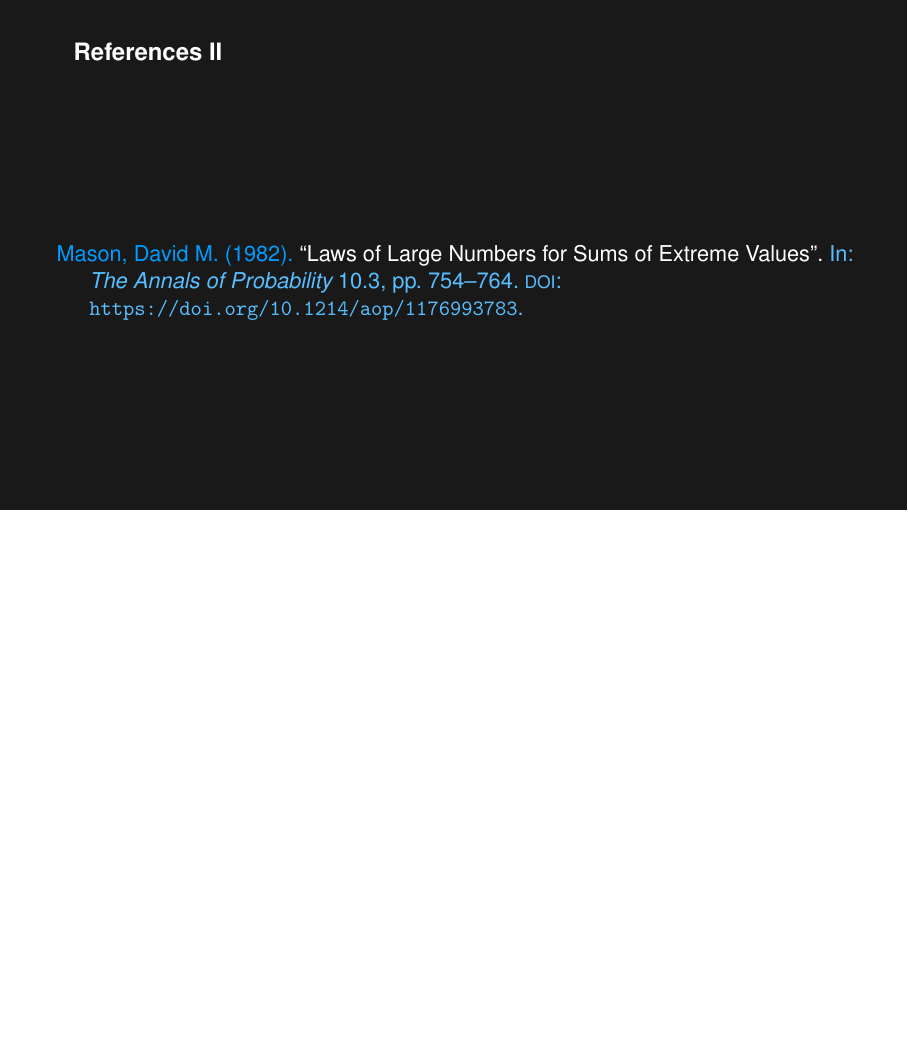
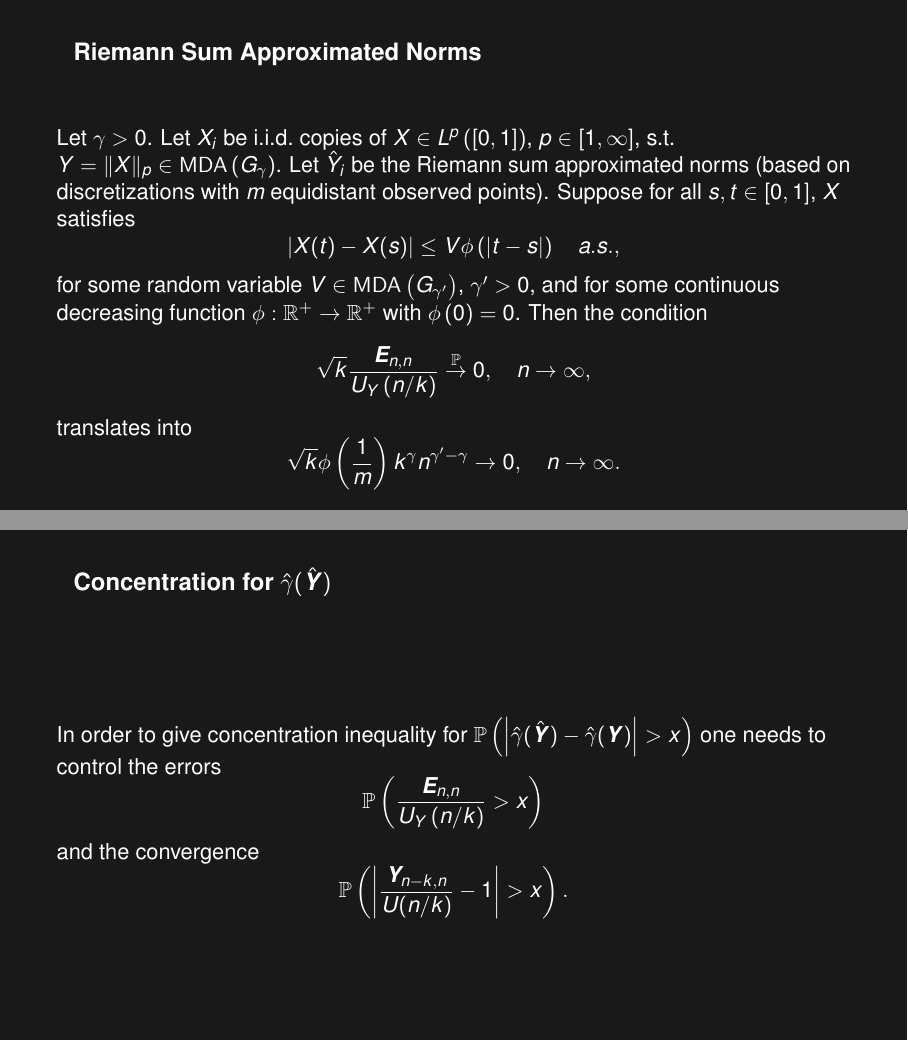
Before and after one commit to perej1/ics-and-related, LaTeX slides (pere.tex): page 29 of 29 before the commit and pages 28 and 29 of 33 after it, the two joined at a grey line, the shorter picture padded with empty space. Compiled offline with pdfLaTeX.

Commit message:
Add slides about the Lp-norms

```diff
--- a/pere.tex
+++ b/pere.tex
@@ -353,3 +353,39 @@
 
 \section{Extreme Quantile Estimation for $L^p$-Norms}
 
+\begin{frame}{Riemann Sum Approximated Norms}
+  Let $\gamma > 0$. Let $X_i$ be i.i.d.\ copies of $X\in L^p\left([0,1]\right)$,
+  $p\in [1,\infty]$, s.t. $Y = \|X\|_p\in\mda\left(G_\gamma\right)$. Let $\hat
+  Y_i$ be the Riemann sum approximated norms (based on discretizations with $m$
+  equidistant observed points). Suppose for all $s,t\in [0,1]$, $X$ satisfies
+  \begin{equation*}
+    \left|X(t) - X(s)\right| \leq V\phi\left(|t-s|\right) \quad a.s.,
+  \end{equation*}
+  for some random variable $V\in\mda\left(G_{\gamma'}\right)$, $\gamma' > 0$,
+  and for some continuous decreasing function $\phi:\mathbb{R}^+\to
+  \mathbb{R}^+$ with $\phi\left(0\right) = 0$. Then the condition
+  \begin{equation*}
+    \sqrt{k}\frac{\bm E_{n,n}}{U_Y\left(n/k\right)}\stackrel{\mathbb{P}}{\to}0,
+    \quad n\to\infty,
+  \end{equation*}
+  translates into
+  \begin{equation*}
+    \sqrt{k}\phi\left(\frac{1}{m}\right)k^\gamma n^{\gamma' - \gamma}\to 0,
+    \quad n\to\infty.
+  \end{equation*}
+\end{frame}
+
+%%%%%%%%%%%%%%%%%%%%%%%%%%%%%%%%%%%
+
+\begin{frame}{Concentration for $\hat\gamma(\hat{\bm Y})$} In order to give
+  concentration inequality for $\mathbb{P}\left(\left|\hat\gamma(\hat{\bm Y}) -
+  \hat\gamma(\bm Y)\right| > x\right)$ one needs to control the errors
+  \begin{equation*}
+    \mathbb{P}\left(\frac{\bm E_{n,n}}{U_Y\left(n/k\right)} > x\right)
+  \end{equation*}
+  and the convergence
+  \begin{equation*}
+    \mathbb{P}\left(\left|\frac{\bm
+    Y_{n-k,n}}{U(n/k)} - 1\right| > x\right).
+  \end{equation*}
+\end{frame}
```
Also changed, not shown: pere.pdf, pere.tex (25 more changed lines).
